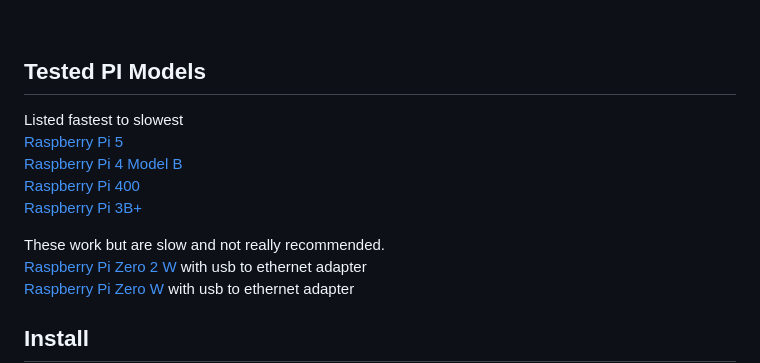
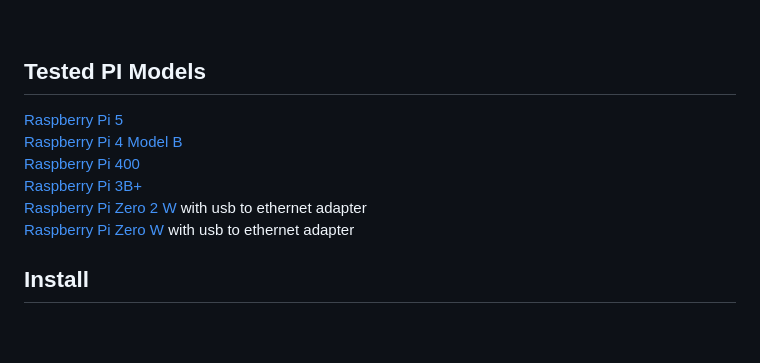
Before and after one commit to stooged/PI-Pwn, a Markdown page: README.md, the part around the change. GitHub-like rendering; blank space fills up the shorter version.

```diff
--- a/README.md
+++ b/README.md
@@ -8,14 +8,10 @@ A dns blocker is also installed and used to prevent updates.<br>
 
 ## Tested PI Models
 
-Listed fastest to slowest<br>
 <a href=https://www.raspberrypi.com/products/raspberry-pi-5/>Raspberry Pi 5</a><br>
 <a href=https://www.raspberrypi.com/products/raspberry-pi-4-model-b/>Raspberry Pi 4 Model B</a><br>
 <a href=https://www.raspberrypi.com/products/raspberry-pi-400/>Raspberry Pi 400</a><br>
 <a href=https://www.raspberrypi.com/products/raspberry-pi-3-model-b-plus/>Raspberry Pi 3B+</a><br>
-
-
-These work but are slow and not really recommended.<br>
 <a href=https://www.raspberrypi.com/products/raspberry-pi-zero-2-w/>Raspberry Pi Zero 2 W</a> with usb to ethernet adapter<br>
 <a href=https://www.raspberrypi.com/products/raspberry-pi-zero-w/>Raspberry Pi Zero W</a> with usb to ethernet adapter<br>
 
```
